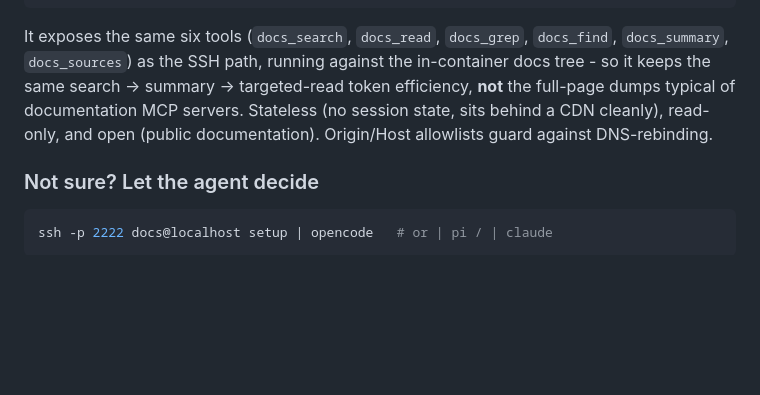
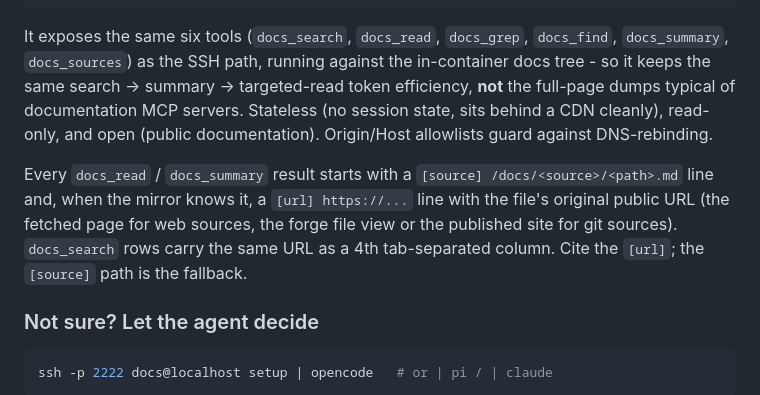
Before and after one commit to erfianugrah/docs-ssh, a Markdown page: README.md, the part around the change. Rendered like a GitHub page; blank space fills up the shorter version.

Commit message:
docs: [url] header in README; dotfiles docs-core.ts fork does not pick up template changes

````diff
--- a/README.md
+++ b/README.md
@@ -62,6 +62,8 @@ https://docs.erfi.io/mcp
 ```
 
 It exposes the same six tools (`docs_search`, `docs_read`, `docs_grep`, `docs_find`, `docs_summary`, `docs_sources`) as the SSH path, running against the in-container docs tree - so it keeps the same search -> summary -> targeted-read token efficiency, **not** the full-page dumps typical of documentation MCP servers. Stateless (no session state, sits behind a CDN cleanly), read-only, and open (public documentation). Origin/Host allowlists guard against DNS-rebinding.
+
+Every `docs_read` / `docs_summary` result starts with a `[source] /docs/<source>/<path>.md` line and, when the mirror knows it, a `[url] https://...` line with the file's original public URL (the fetched page for web sources, the forge file view or the published site for git sources). `docs_search` rows carry the same URL as a 4th tab-separated column. Cite the `[url]`; the `[source]` path is the fallback.
 
 ### Not sure? Let the agent decide
 
````
Also changed, not shown: AGENTS.md (+1 -0 lines).
